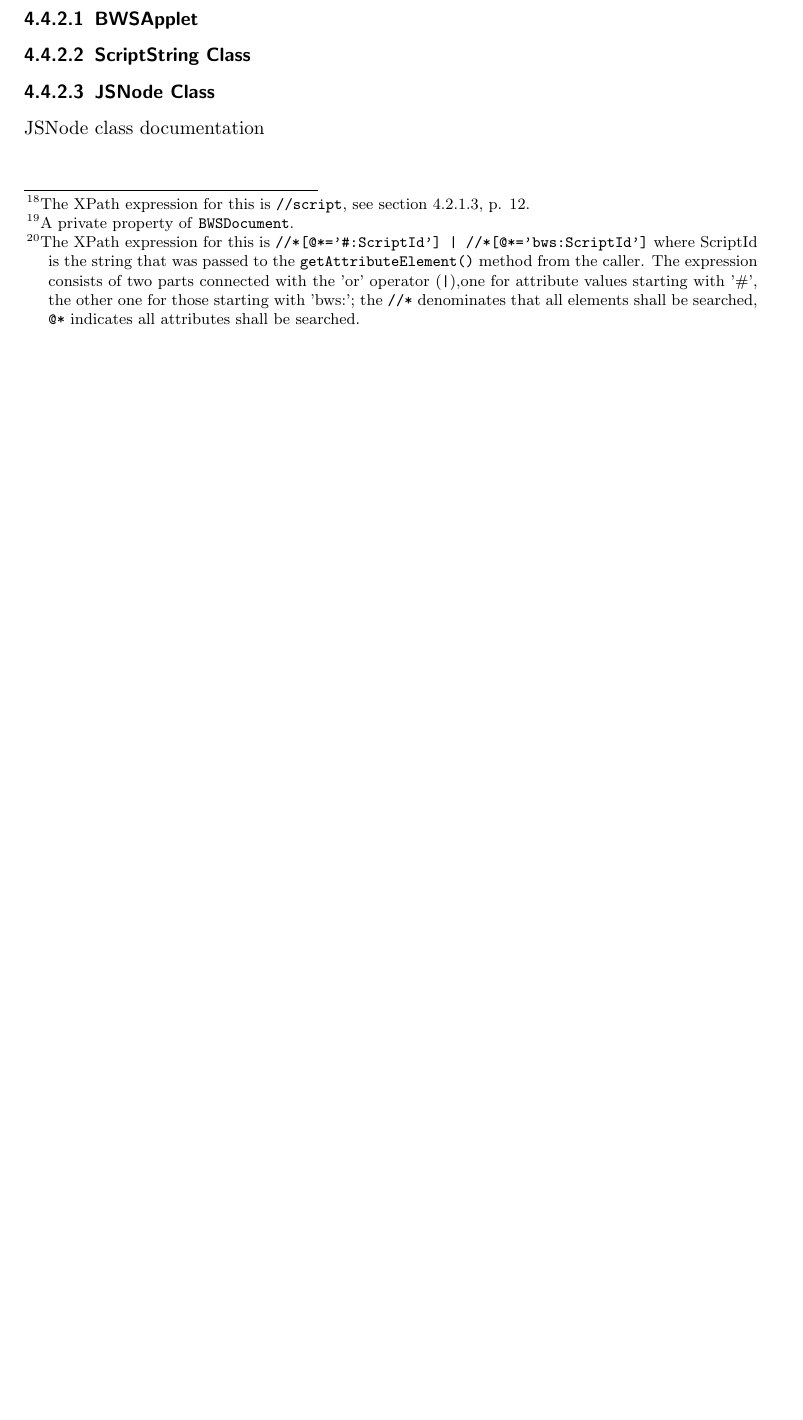
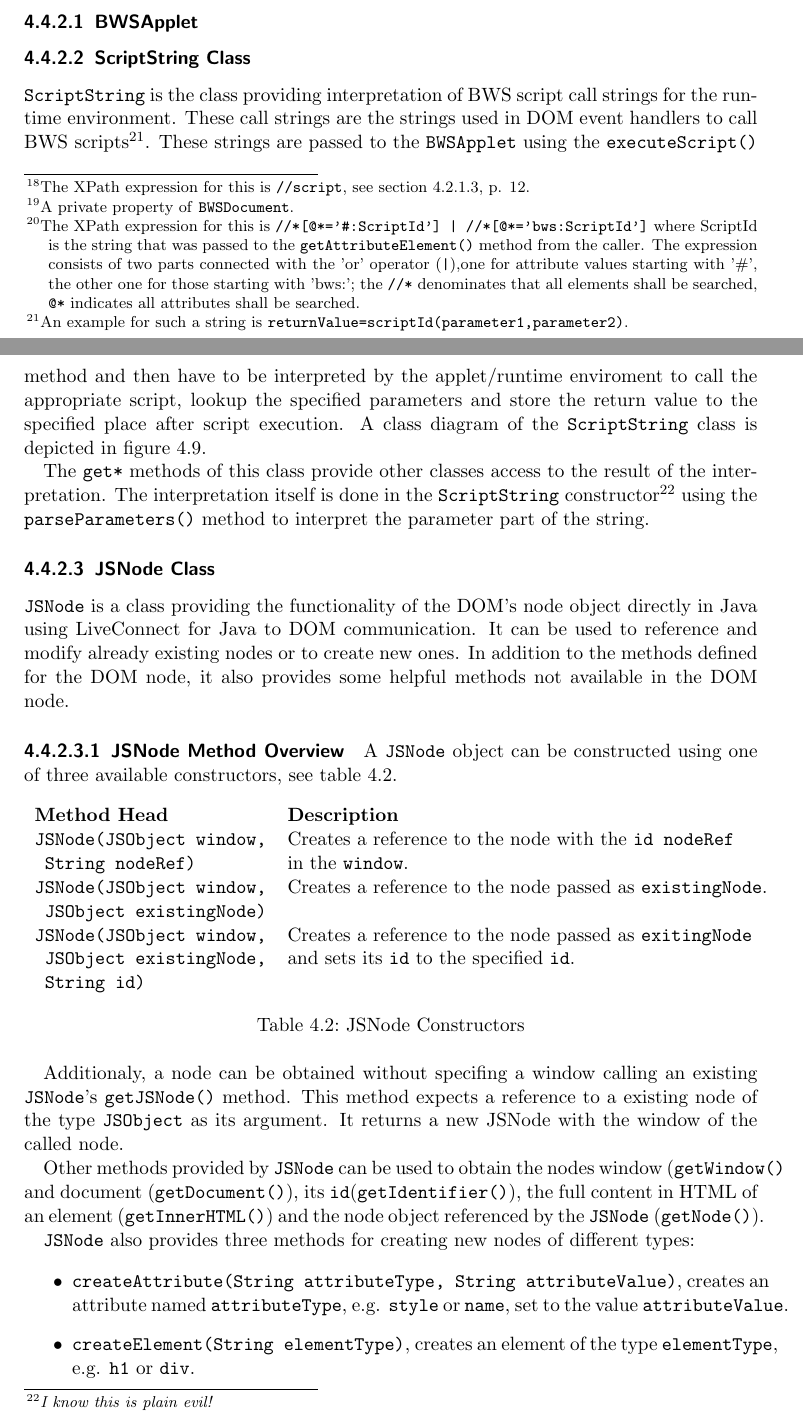
Before and after one commit to BackupTheBerlios/bsfws, a LaTeX document (da/da/da_main.tex, which reads da/da/JSNode.tex, da/da/JSNodeOverview.tex, da/da/gliederung.tex): part of page 18 of 27 before the commit and two parts of pages 18 and 19 of 29 after it, the two joined at a grey line, cut so that both start at the same text, the shorter picture padded with empty space. Compiled offline with pdfLaTeX.

Commit message:
JSNode and ScriptString

```diff
--- a/da/da/JSNode.tex
+++ b/da/da/JSNode.tex
@@ -1 +1 @@
-JSNode class documentation
+\texttt{JSNode} is a class providing the functionality of the DOM's node object directly in Java using LiveConnect for Java to DOM communication. It can be used to reference and modify already existing nodes or to create new ones. In addition to the methods defined for the DOM node, it also provides some helpful methods not available in the DOM node.
--- /dev/null
+++ b/da/da/JSNodeOverview.tex
@@ -0,0 +1,35 @@
+
+
+A \texttt{JSNode} object can be constructed using one of three available constructors, see table \ref{tab:JSNodeConstructors}.
+
+\begin{table}[htbp]
+	\centering
+		\begin{tabular}{ll}
+			\textbf{Method Head} & \textbf{Description} \\
+			\texttt{JSNode(JSObject window,} & Creates a reference to the node with the \texttt{id nodeRef}\\
+			\texttt{ String nodeRef)}&  in the \texttt{window}.\\
+
+			\texttt{JSNode(JSObject window,}& Creates a reference to the node passed as \texttt{existingNode}.\\
+			\texttt{ JSObject existingNode)}& \\
+
+			\texttt{JSNode(JSObject window,}& Creates a reference to the node passed as \texttt{exitingNode}\\
+			\texttt{ JSObject existingNode,}&  and sets its \texttt{id} to the specified \texttt{id}.\\
+			\texttt{ String id)}& \\
+		\end{tabular}
+	\caption{JSNode Constructors}
+	\label{tab:JSNodeConstructors}
+\end{table}
+
+Additionaly, a node can be obtained without specifing a window calling an existing \texttt{JSNode}'s \texttt{getJSNode()} method. This method expects a reference to a existing node of the type \texttt{JSObject} as its argument. It returns a new JSNode with the window of the called node.
+
+%texttt{JSNode} also provides methods
+
+Other methods provided by \texttt{JSNode} can be used to obtain the nodes window (\texttt{getWindow()} and document (\texttt{getDocument()}), its \texttt{id}(\texttt{getIdentifier()}), the full content in HTML of an element (\texttt{getInnerHTML()}) and the node object referenced by the \texttt{JSNode} (\texttt{getNode()}).
+
+\texttt{JSNode} also provides three methods for creating new nodes of different types:
+
+\begin{itemize}
+	\item \texttt{createAttribute(String attributeType, String attributeValue)}, creates an attribute named \texttt{attributeType}, e.g. \texttt{style} or \texttt{name}, set to the value \texttt{attributeValue}.
+	\item \texttt{createElement(String elementType)}, creates an element of the type \texttt{elementType}, e.g. \texttt{h1} or \texttt{div}.
+	\item \texttt{createTextNode(String elementText)}, creates a text node with the specified content (\texttt{elementText}).
+\end{itemize}
--- a/da/da/da_main.tex
+++ b/da/da/da_main.tex
@@ -2,7 +2,7 @@
 \usepackage{graphicx}
 %\usepackage{palatino}
 
-\setcounter{secnumdepth}{6}
+\setcounter{secnumdepth}{5}
 \setcounter{tocdepth}{5}
 
 \begin{document}
--- a/da/da/gliederung.tex
+++ b/da/da/gliederung.tex
@@ -103,6 +103,11 @@
    \subsection{Details of Application Execution}
     \subsubsection{BWSApplet}
     \subsubsection{ScriptString Class}
+
+     \input{scriptString.tex}
+
     \subsubsection{JSNode Class}
 
      \input{JSNode.tex}
+
+     \paragraph{JSNode Method Overview}
--- /dev/null
+++ b/da/da/scriptString.tex
@@ -0,0 +1 @@
+\texttt{ScriptString} is the class providing interpretation of BWS script call strings for the runtime environment. These call strings are the strings used in DOM event handlers to call BWS scripts\footnote{An example for such a string is \texttt{returnValue=scriptId(parameter1,parameter2)}.}. These strings are passed to the \texttt{BWSApplet} using the \texttt{executeScript()} method and then have to be interpreted by the applet/runtime enviroment to call the appropriate script, lookup the specified parameters and store the return value to the specified place after script execution. A class diagram of the \texttt{ScriptString} class is depicted in figure \ref{fig:classDiagramScriptString}.
@@ -0,0 +7,4 @@
+	\label{fig:classDiagramScriptString}
+\end{figure}
+
+The \texttt{get*} methods of this class provide other classes access to the result of the interpretation. The interpretation itself is done in the \texttt{ScriptString} constructor\footnote{\emph{I know this is plain evil!}} using the \texttt{parseParameters()} method to interpret the parameter part of the string.
```
Also changed, not shown: da/da/JSNodeAdvantages.tex (added, +35 -0 lines), da/da/gliederung.tex (6 more changed lines), da/da/scriptString.tex (5 more changed lines).
